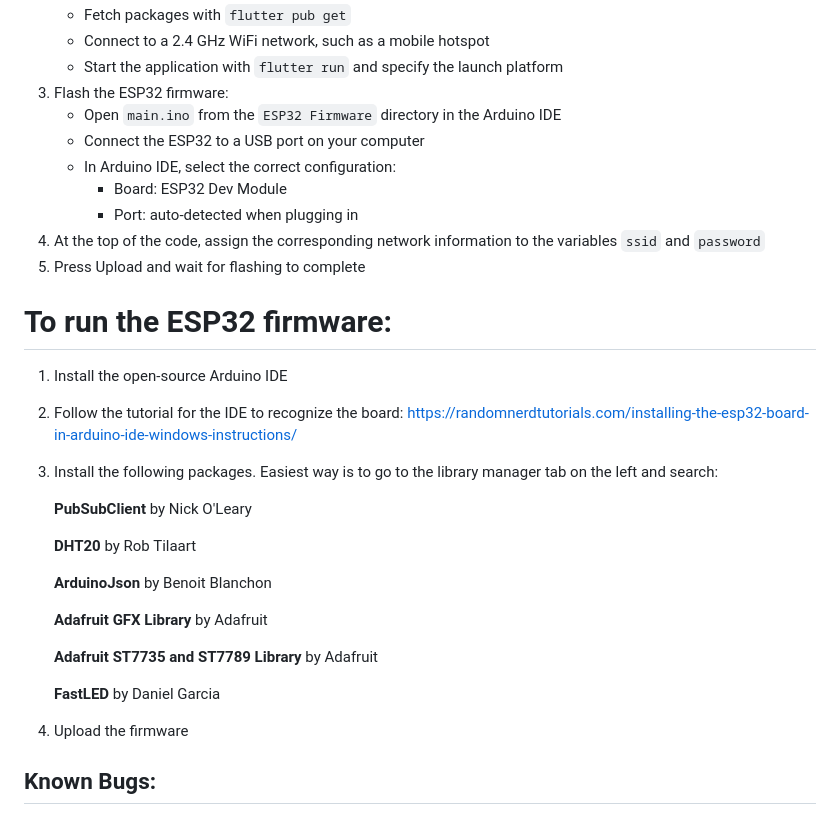
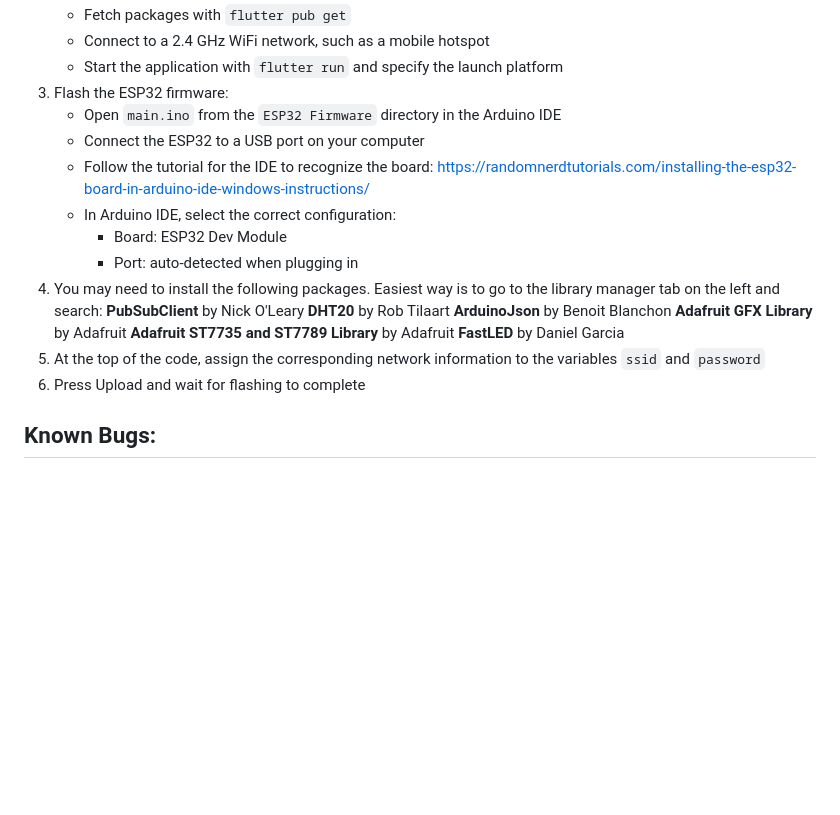
Before and after one commit to JakeWesta/microgrow, a Markdown page: README.md, the part around the change. Rendered like a GitHub page; blank space fills up the shorter version.

```diff
--- a/README.md
+++ b/README.md
@@ -39,30 +39,19 @@
 3. Flash the ESP32 firmware:
    - Open `main.ino` from the `ESP32 Firmware` directory in the Arduino IDE
    - Connect the ESP32 to a USB port on your computer
+   - Follow the tutorial for the IDE to recognize the board: https://randomnerdtutorials.com/installing-the-esp32-board-in-arduino-ide-windows-instructions/
    - In Arduino IDE, select the correct configuration:
      - Board: ESP32 Dev Module
      - Port: auto-detected when plugging in
-4. At the top of the code, assign the corresponding network information to the variables `ssid` and `password`
-5. Press Upload and wait for flashing to complete
-
-# To run the ESP32 firmware:
-
-1. Install the open-source Arduino IDE
-2. Follow the tutorial for the IDE to recognize the board: https://randomnerdtutorials.com/installing-the-esp32-board-in-arduino-ide-windows-instructions/
-3. Install the following packages. Easiest way is to go to the library manager tab on the left and search:
-
+4. You may need to install the following packages. Easiest way is to go to the library manager tab on the left and search:
 	**PubSubClient** by Nick O'Leary
-
 	**DHT20** by Rob Tilaart
-
 	**ArduinoJson** by Benoit Blanchon
-
 	**Adafruit GFX Library** by Adafruit
-
 	**Adafruit ST7735 and ST7789 Library** by Adafruit
-
 	**FastLED** by Daniel Garcia
-4. Upload the firmware
+5. At the top of the code, assign the corresponding network information to the variables `ssid` and `password`
+6. Press Upload and wait for flashing to complete
 
 ## Known Bugs:
 - If sensor is unplugged, it displays garbage values. We don't handle that issue, as it displays more than 7 digits when disconnected from ESP32.
```
